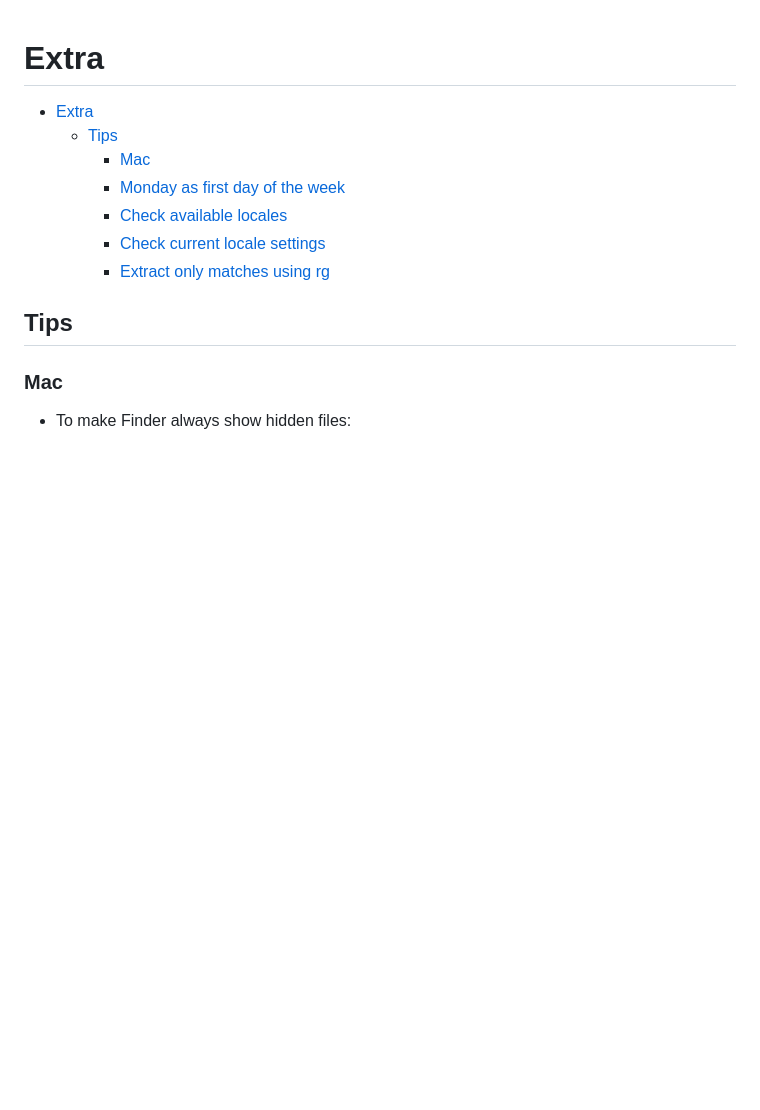
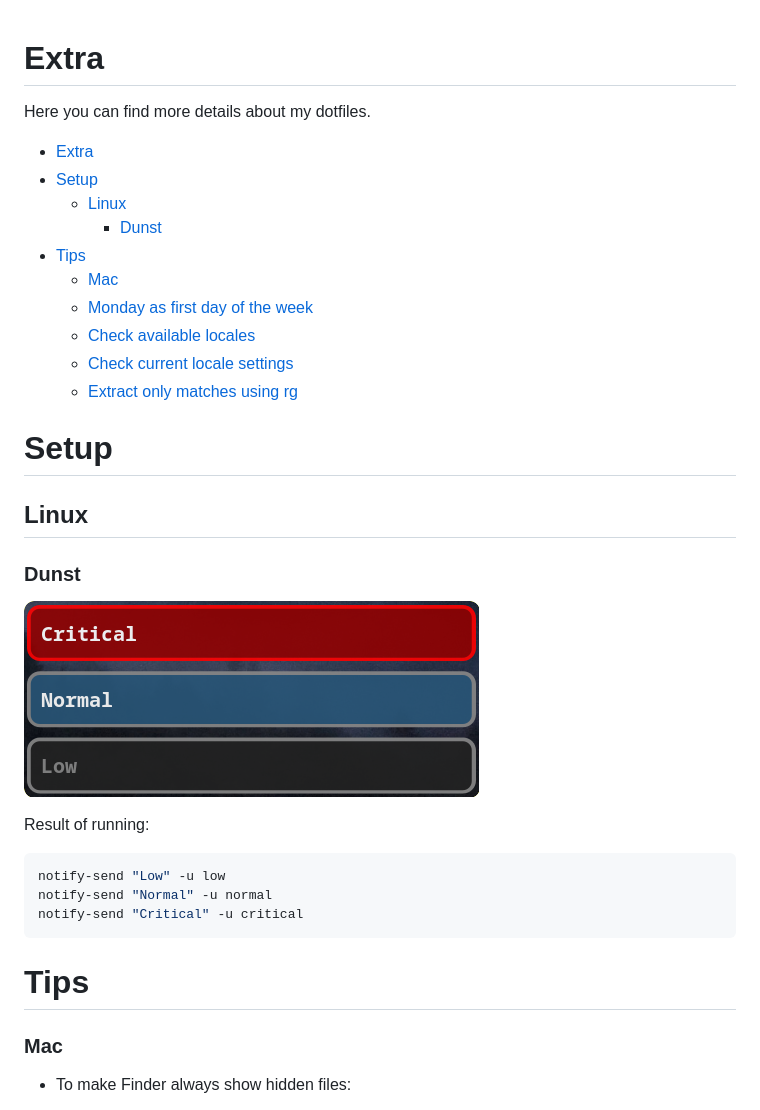
Before and after one commit to Zen-Path/flexycon, a Markdown page: docs/README.md, the part around the change. Drawn GitHub-style; pictures changed too: docs/static/dunst-urgency-levels.png (added); blank space fills up the shorter version.

Commit message:
docs: add dunst screenshots

````diff
--- a/docs/README.md
+++ b/docs/README.md
@@ -1,14 +1,35 @@
 # Extra
 
+Here you can find more details about my dotfiles.
+
 - [Extra](#extra)
-    - [Tips](#tips)
-        - [Mac](#mac)
-        - [Monday as first day of the week](#monday-as-first-day-of-the-week)
-        - [Check available locales](#check-available-locales)
-        - [Check current locale settings](#check-current-locale-settings)
-        - [Extract only matches using rg](#extract-only-matches-using-rg)
+- [Setup](#setup)
+    - [Linux](#linux)
+        - [Dunst](#dunst)
+- [Tips](#tips)
+    - [Mac](#mac)
+    - [Monday as first day of the week](#monday-as-first-day-of-the-week)
+    - [Check available locales](#check-available-locales)
+    - [Check current locale settings](#check-current-locale-settings)
+    - [Extract only matches using rg](#extract-only-matches-using-rg)
 
-## Tips
+# Setup
+
+## Linux
+
+### Dunst
+
+![Urgency Levels](./static/dunst-urgency-levels.png "Urgency Levels")
+
+Result of running:
+
+```sh
+notify-send "Low" -u low
+notify-send "Normal" -u normal
+notify-send "Critical" -u critical
+```
+
+# Tips
 
 ### Mac
 
````
